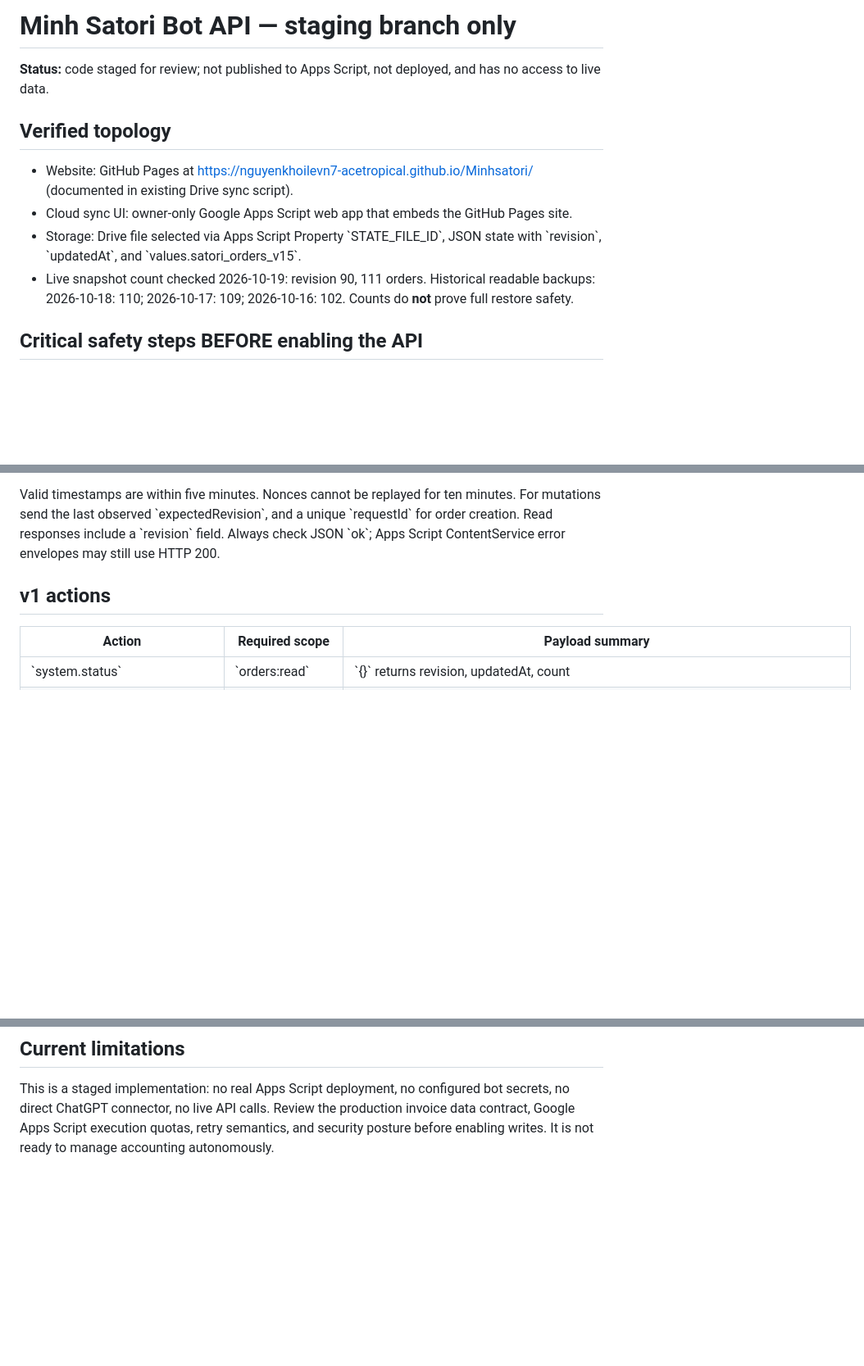
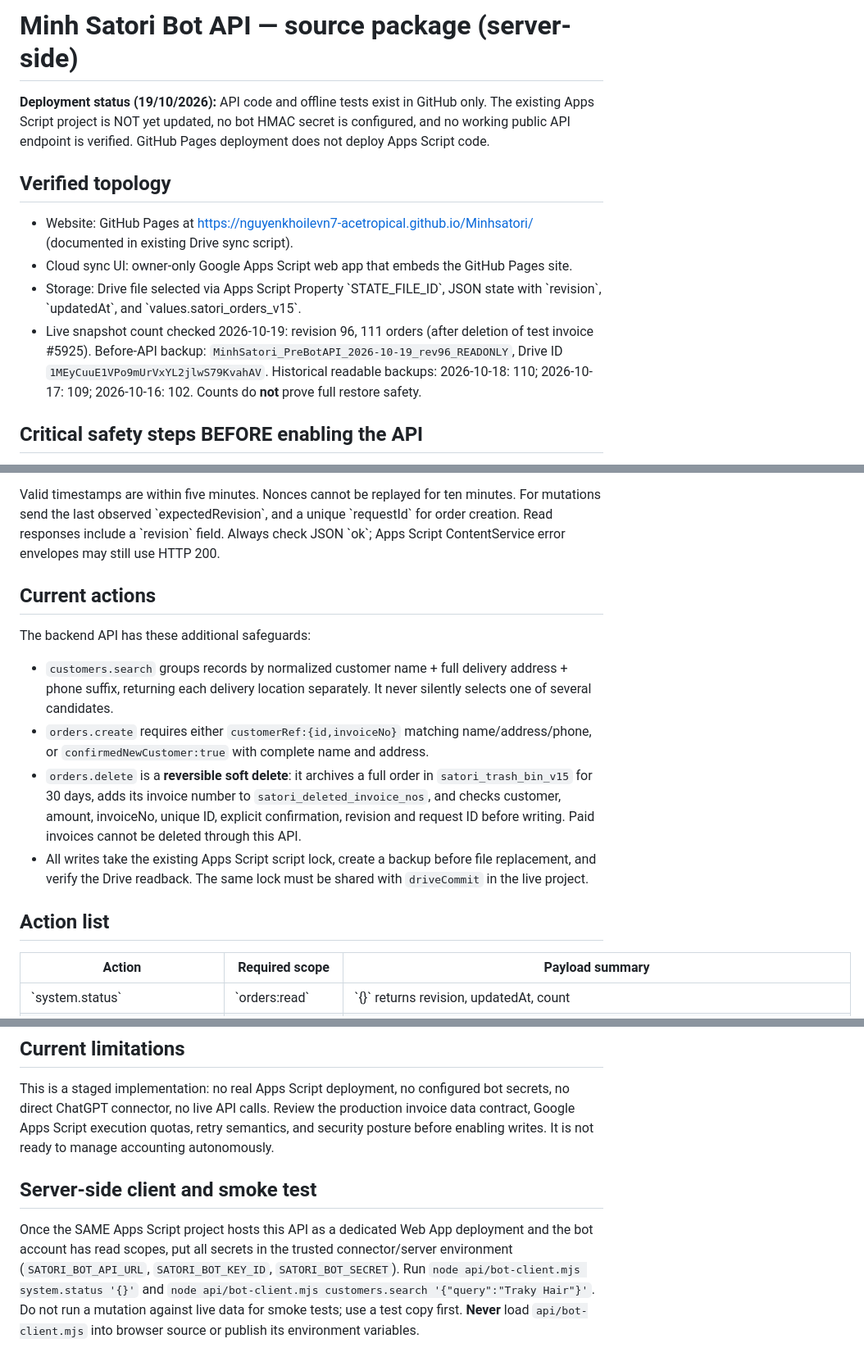
Before and after one commit to nguyenkhoilevn7-acetropical/Minhsatori, a Markdown page: api/README.md, 3 parts joined by grey strips. Shown at 82% size. Drawn GitHub-style; blank space fills up the shorter version.

Commit message:
docs(api): accurate deployment state and new secure actions

```diff
--- a/api/README.md
+++ b/api/README.md
@@ -1,13 +1,13 @@
-# Minh Satori Bot API — staging branch only
+# Minh Satori Bot API — source package (server-side)
 
-**Status:** code staged for review; not published to Apps Script, not deployed, and has no access to live data.
+**Deployment status (19/10/2026):** API code and offline tests exist in GitHub only. The existing Apps Script project is NOT yet updated, no bot HMAC secret is configured, and no working public API endpoint is verified. GitHub Pages deployment does not deploy Apps Script code.
 
 ## Verified topology
 
 - Website: GitHub Pages at https://nguyenkhoilevn7-acetropical.github.io/Minhsatori/ (documented in existing Drive sync script).
 - Cloud sync UI: owner-only Google Apps Script web app that embeds the GitHub Pages site.
 - Storage: Drive file selected via Apps Script Property \`STATE_FILE_ID\`, JSON state with \`revision\`, \`updatedAt\`, and \`values.satori_orders_v15\`.
-- Live snapshot count checked 2026-10-19: revision 90, 111 orders. Historical readable backups: 2026-10-18: 110; 2026-10-17: 109; 2026-10-16: 102. Counts do **not** prove full restore safety.
+- Live snapshot count checked 2026-10-19: revision 96, 111 orders (after deletion of test invoice #5925). Before-API backup: `MinhSatori_PreBotAPI_2026-10-19_rev96_READONLY`, Drive ID `1MEyCuuE1VPo9mUrVxYL2jlwS79KvahAV`. Historical readable backups: 2026-10-18: 110; 2026-10-17: 109; 2026-10-16: 102. Counts do **not** prove full restore safety.
 
 ## Critical safety steps BEFORE enabling the API
 
@@ -39,7 +39,15 @@ Signature bytes: HMAC SHA-256 over UTF-8 \`keyId + "\\n" + timestamp + "\\n" + n
 
 Valid timestamps are within five minutes. Nonces cannot be replayed for ten minutes. For mutations send the last observed \`expectedRevision\`, and a unique \`requestId\` for order creation. Read responses include a \`revision\` field. Always check JSON \`ok\`; Apps Script ContentService error envelopes may still use HTTP 200.
 
-## v1 actions
+## Current actions
+
+The backend API has these additional safeguards:
+- `customers.search` groups records by normalized customer name + full delivery address + phone suffix, returning each delivery location separately. It never silently selects one of several candidates.
+- `orders.create` requires either `customerRef:{id,invoiceNo}` matching name/address/phone, or `confirmedNewCustomer:true` with complete name and address.
+- `orders.delete` is a **reversible soft delete**: it archives a full order in `satori_trash_bin_v15` for 30 days, adds its invoice number to `satori_deleted_invoice_nos`, and checks customer, amount, invoiceNo, unique ID, explicit confirmation, revision and request ID before writing. Paid invoices cannot be deleted through this API.
+- All writes take the existing Apps Script script lock, create a backup before file replacement, and verify the Drive readback. The same lock must be shared with `driveCommit` in the live project.
+
+## Action list
 
 | Action | Required scope | Payload summary |
 | --- | --- | --- |
@@ -54,3 +62,6 @@ Money is VND, \`from/to\` are ISO dates \`YYYY-MM-DD\`. Never assert that a clou
 ## Current limitations
 
 This is a staged implementation: no real Apps Script deployment, no configured bot secrets, no direct ChatGPT connector, no live API calls. Review the production invoice data contract, Google Apps Script execution quotas, retry semantics, and security posture before enabling writes. It is not ready to manage accounting autonomously.
+## Server-side client and smoke test
+
+Once the SAME Apps Script project hosts this API as a dedicated Web App deployment and the bot account has read scopes, put all secrets in the trusted connector/server environment (`SATORI_BOT_API_URL`, `SATORI_BOT_KEY_ID`, `SATORI_BOT_SECRET`). Run `node api/bot-client.mjs system.status '{}'` and `node api/bot-client.mjs customers.search '{"query":"Traky Hair"}'`. Do not run a mutation against live data for smoke tests; use a test copy first. **Never** load `api/bot-client.mjs` into browser source or publish its environment variables.
```
